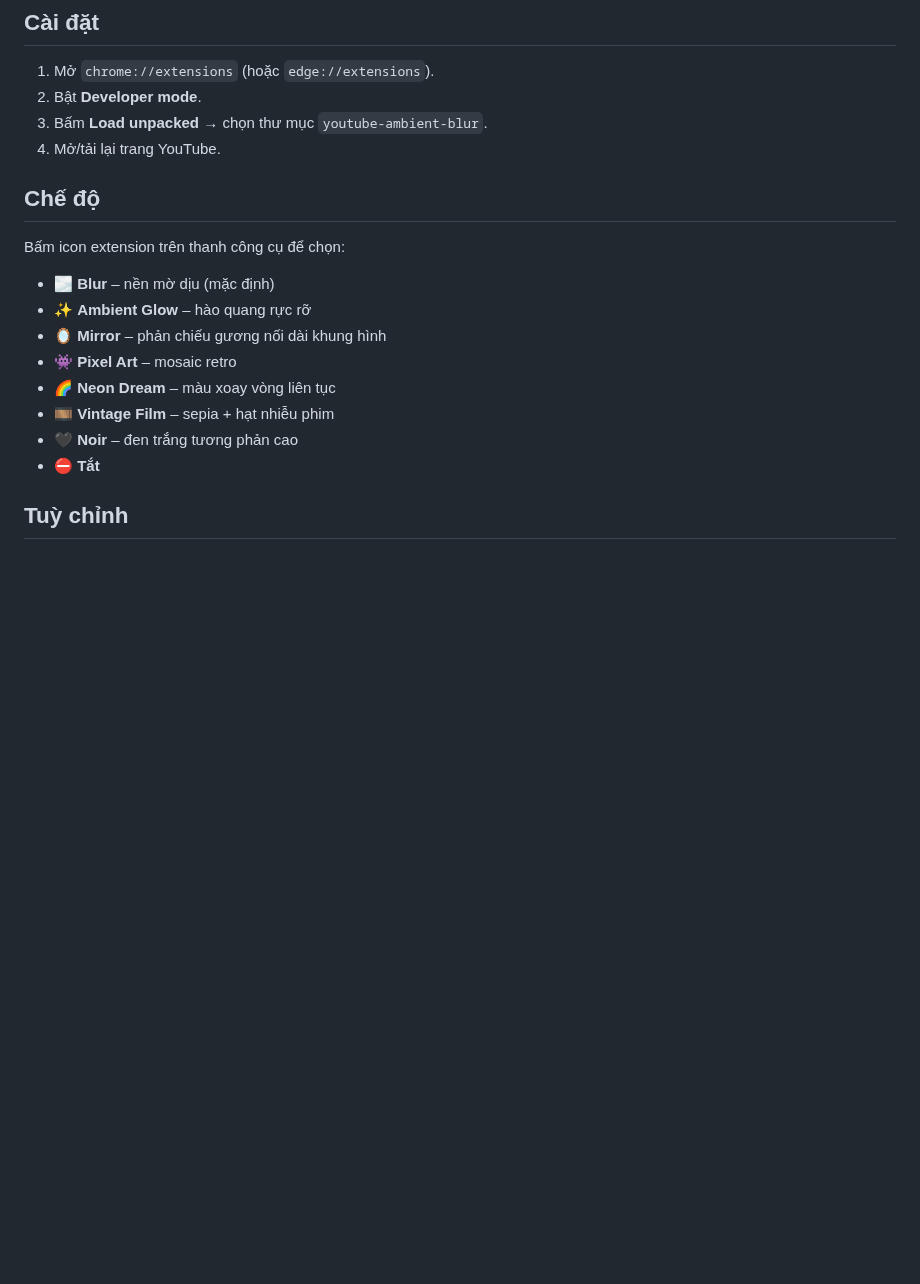
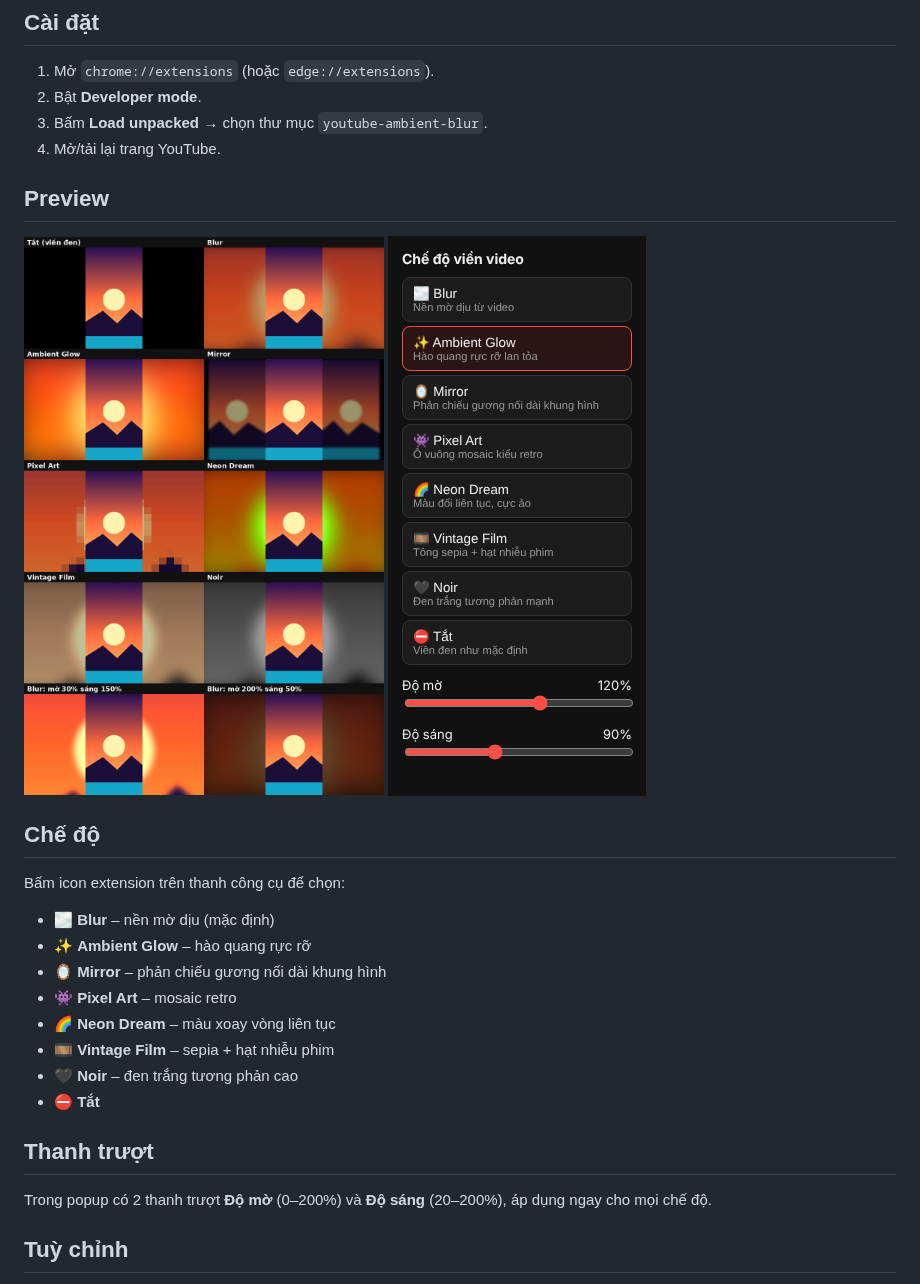
Before and after one commit to MinhToan8668/elevaTO, a Markdown page: youtube-ambient-blur/README.md, the part around the change. GitHub-like rendering; pictures changed too: youtube-ambient-blur/popup.png (added), youtube-ambient-blur/preview.png (added); blank space fills up the shorter version.

```diff
--- a/youtube-ambient-blur/README.md
+++ b/youtube-ambient-blur/README.md
@@ -7,6 +7,10 @@ Extension Chrome/Edge thay viền đen quanh video YouTube (khi tỉ lệ video
 2. Bật **Developer mode**.
 3. Bấm **Load unpacked** → chọn thư mục `youtube-ambient-blur`.
 4. Mở/tải lại trang YouTube.
+
+## Preview
+![Các chế độ](preview.png)
+![Popup](popup.png)
 
 ## Chế độ
 Bấm icon extension trên thanh công cụ để chọn:
@@ -19,6 +23,9 @@ Bấm icon extension trên thanh công cụ để chọn:
 - 🖤 **Noir** – đen trắng tương phản cao
 - ⛔ **Tắt**
 
+## Thanh trượt
+Trong popup có 2 thanh trượt **Độ mờ** (0–200%) và **Độ sáng** (20–200%), áp dụng ngay cho mọi chế độ.
+
 ## Tuỳ chỉnh
 - Độ mờ / độ sáng: sửa `filter` trong `style.css`.
 - Tốc độ cập nhật: sửa `FPS` trong `content.js` (thấp hơn = nhẹ máy hơn).
```
Also changed, not shown: 4 other files.
